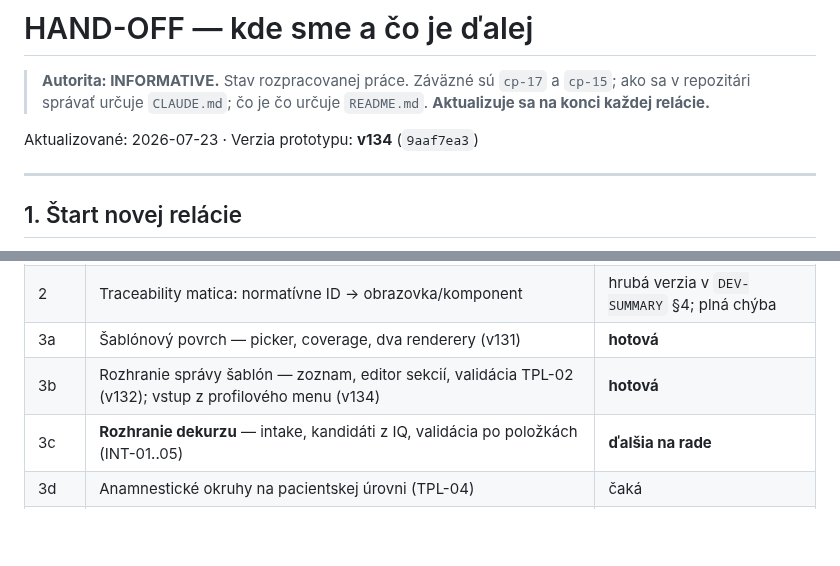
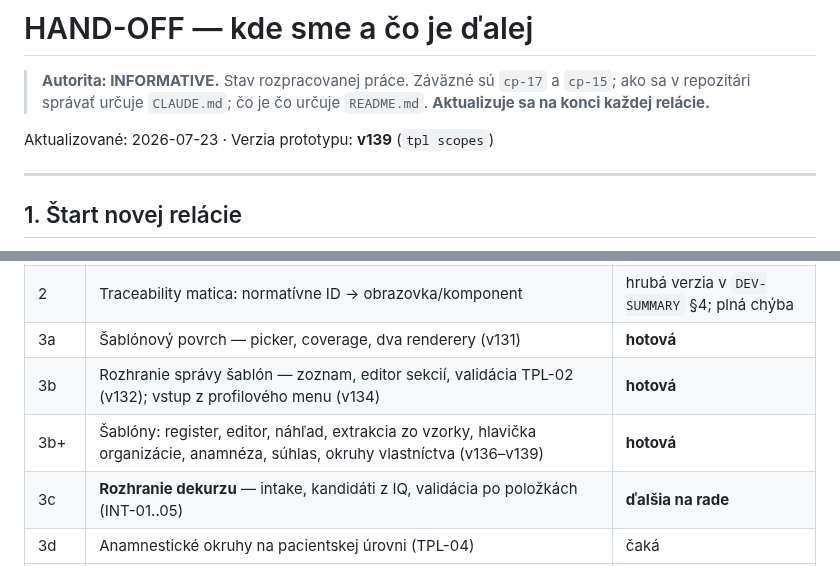
Before and after one commit to patrikkmec-ivx/prototype, a Markdown page: docs/HANDOFF.md, 2 parts joined by grey strips. Drawn GitHub-style; blank space fills up the shorter version.

Commit message:
HANDOFF: v139, sablonova vrstva uzavreta, vlastnictvo sablon vyriesene (TPL-16), dalsie je rozhranie dekurzu

```diff
--- a/docs/HANDOFF.md
+++ b/docs/HANDOFF.md
@@ -4,7 +4,7 @@
 > ako sa v repozitári správať určuje `CLAUDE.md`; čo je čo určuje `README.md`.
 > **Aktualizuje sa na konci každej relácie.**
 
-Aktualizované: 2026-07-23 · Verzia prototypu: **v134** (`9aaf7ea3`)
+Aktualizované: 2026-07-23 · Verzia prototypu: **v139** (`tpl scopes`)
 
 ---
 
@@ -48,6 +48,7 @@ hotové a čo je placeholder — nie tento súbor.
 | 2 | Traceability matica: normatívne ID → obrazovka/komponent | hrubá verzia v `DEV-SUMMARY` §4; plná chýba |
 | 3a | Šablónový povrch — picker, coverage, dva renderery (v131) | **hotová** |
 | 3b | Rozhranie správy šablón — zoznam, editor sekcií, validácia TPL-02 (v132); vstup z profilového menu (v134) | **hotová** |
+| 3b+ | Šablóny: register, editor, náhľad, extrakcia zo vzorky, hlavička organizácie, anamnéza, súhlas, okruhy vlastníctva (v136–v139) | **hotová** |
 | 3c | **Rozhranie dekurzu** — intake, kandidáti z IQ, validácia po položkách (INT-01..05) | **ďalšia na rade** |
 | 3d | Anamnestické okruhy na pacientskej úrovni (TPL-04) | čaká |
 | 4 | UX podpis, amendment s dôvodom, súhlasový dialóg | čaká |
```
